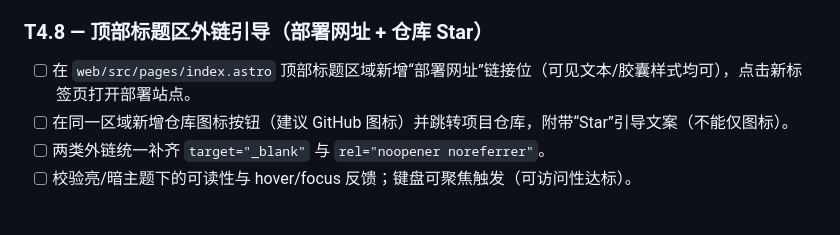
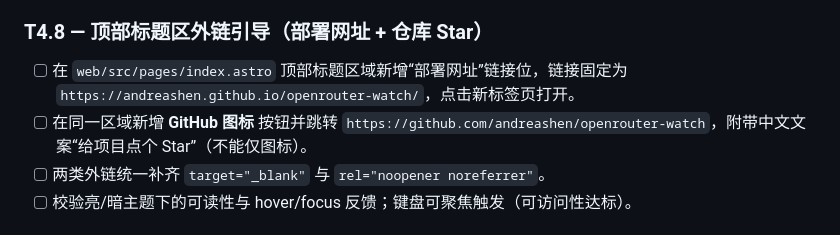
Before and after one commit to andreashen/openrouter-watch, a Markdown page: docs/m3/m3_tasks.md, the part around the change. Drawn GitHub-style.

```diff
--- a/docs/m3/m3_tasks.md
+++ b/docs/m3/m3_tasks.md
@@ -55,8 +55,8 @@
 
 ### T4.8 — 顶部标题区外链引导（部署网址 + 仓库 Star）
 
-- [ ] 在 `web/src/pages/index.astro` 顶部标题区域新增“部署网址”链接位（可见文本/胶囊样式均可），点击新标签页打开部署站点。
-- [ ] 在同一区域新增仓库图标按钮（建议 GitHub 图标）并跳转项目仓库，附带“Star”引导文案（不能仅图标）。
+- [ ] 在 `web/src/pages/index.astro` 顶部标题区域新增“部署网址”链接位，链接固定为 `https://andreashen.github.io/openrouter-watch/`，点击新标签页打开。
+- [ ] 在同一区域新增 **GitHub 图标** 按钮并跳转 `https://github.com/andreashen/openrouter-watch`，附带中文文案“给项目点个 Star”（不能仅图标）。
 - [ ] 两类外链统一补齐 `target="_blank"` 与 `rel="noopener noreferrer"`。
 - [ ] 校验亮/暗主题下的可读性与 hover/focus 反馈；键盘可聚焦触发（可访问性达标）。
 
```
Also changed, not shown: docs/m3/m3_spec.md (+3 -2 lines).
